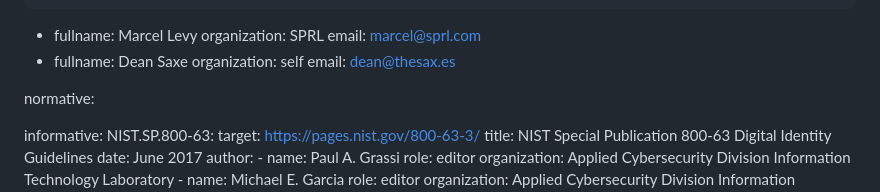
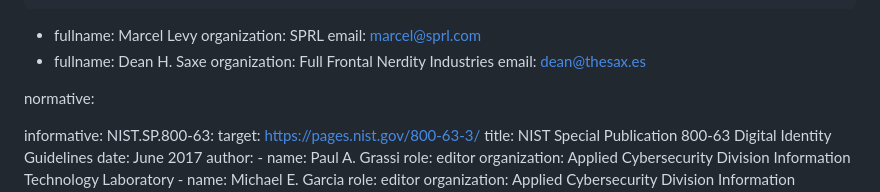
Before and after one commit to identitymonk/draft-lombardo-wimse-workload-identity-authentication-levels, a Markdown page: draft-lombardo-wimse-workload-identity-authentication-levels.md, the part around the change. GitHub-like rendering.

Commit message:
Modify author name/organization
Updated my name and org.

```diff
--- a/draft-lombardo-wimse-workload-identity-authentication-levels.md
+++ b/draft-lombardo-wimse-workload-identity-authentication-levels.md
@@ -33,8 +33,8 @@ author:
    organization: SPRL
    email: marcel@sprl.com
  -
-   fullname: Dean Saxe
-   organization: self
+   fullname: Dean H. Saxe
+   organization: Full Frontal Nerdity Industries
    email: dean@thesax.es
 
 normative:
```
